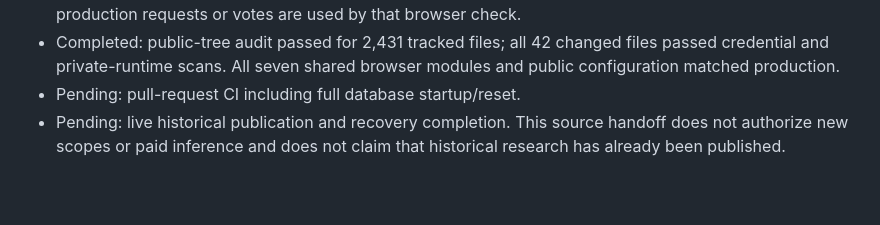
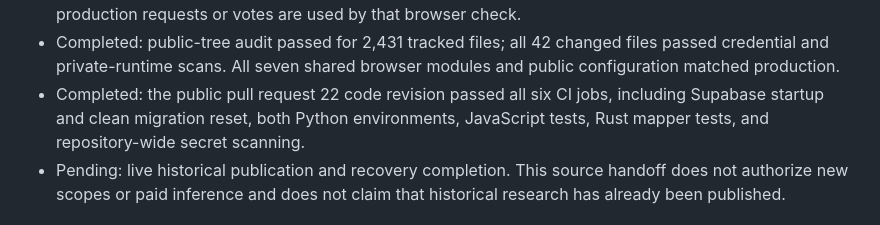
Before and after one commit to rafwiewiora/foldarium, a Markdown page: docs/public-sync-handoff-2026-10-04.md, the part around the change. Drawn GitHub-style; blank space fills up the shorter version.

Commit message:
Record complete historical mirror validation

```diff
--- a/docs/public-sync-handoff-2026-10-04.md
+++ b/docs/public-sync-handoff-2026-10-04.md
@@ -41,7 +41,9 @@ changes. Earlier audited incomplete-reference handling remains intact.
 - Completed: public-tree audit passed for 2,431 tracked files; all 42 changed
   files passed credential and private-runtime scans. All seven shared browser
   modules and public configuration matched production.
-- Pending: pull-request CI including full database startup/reset.
+- Completed: the public pull request 22 code revision passed all six CI jobs,
+  including Supabase startup and clean migration reset, both Python environments,
+  JavaScript tests, Rust mapper tests, and repository-wide secret scanning.
 - Pending: live historical publication and recovery completion. This source
   handoff does not authorize new scopes or paid inference and does not claim
   that historical research has already been published.
```
